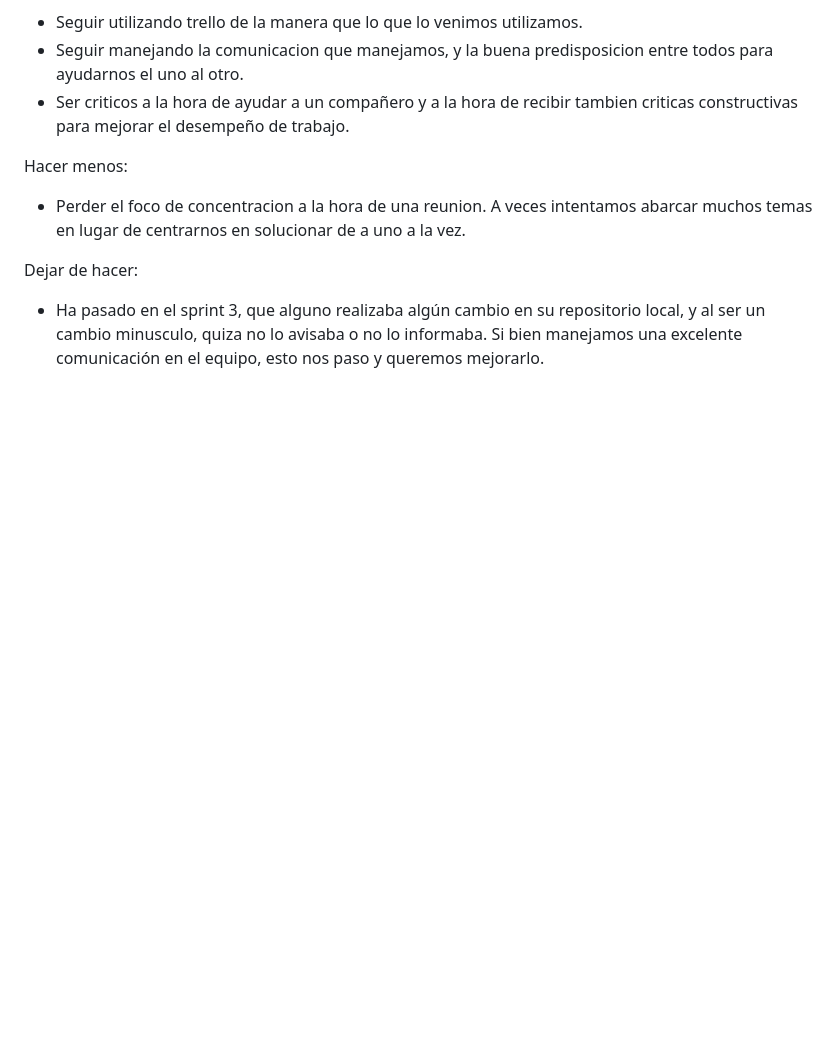
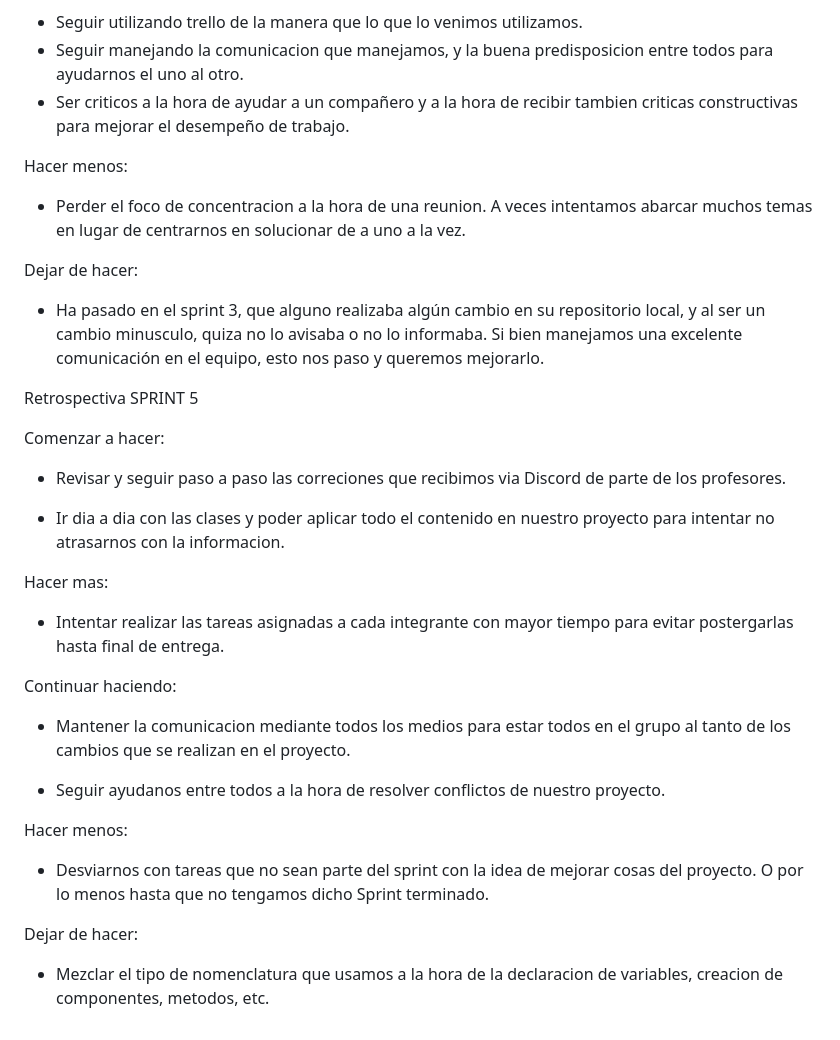
Before and after one commit to DH-Comision-07/Grupo-4-Bijou-Boutique, a Markdown page: retro.md, the part around the change. Rendered like a GitHub page; blank space fills up the shorter version.

Commit message:
Agregado retro.md retrospectivas Sprint 5

```diff
--- a/retro.md
+++ b/retro.md
@@ -97,3 +97,29 @@ Hacer menos:
 Dejar de hacer:
 
 - Ha pasado en el sprint 3, que alguno realizaba algún cambio en su repositorio local, y al ser un cambio minusculo, quiza no lo avisaba o no lo informaba. Si bien manejamos una excelente comunicación en el equipo, esto nos paso y queremos mejorarlo.
+
+Retrospectiva SPRINT 5
+
+Comenzar a hacer:
+
+- Revisar y seguir paso a paso las correciones que recibimos via Discord de parte de los profesores.
+
+- Ir dia a dia con las clases y poder aplicar todo el contenido en nuestro proyecto para intentar no atrasarnos con la informacion.
+
+Hacer mas:
+
+- Intentar realizar las tareas asignadas a cada integrante con mayor tiempo para evitar postergarlas hasta final de entrega.
+
+Continuar haciendo:
+
+- Mantener la comunicacion mediante todos los medios para estar todos en el grupo al tanto de los cambios que se realizan en el proyecto.
+
+- Seguir ayudanos entre todos a la hora de resolver conflictos de nuestro proyecto.
+
+Hacer menos:
+
+- Desviarnos con tareas que no sean parte del sprint con la idea de mejorar cosas del proyecto. O por lo menos hasta que no tengamos dicho Sprint terminado.
+
+Dejar de hacer:
+
+- Mezclar el tipo de nomenclatura que usamos a la hora de la declaracion de variables, creacion de componentes, metodos, etc.
```
